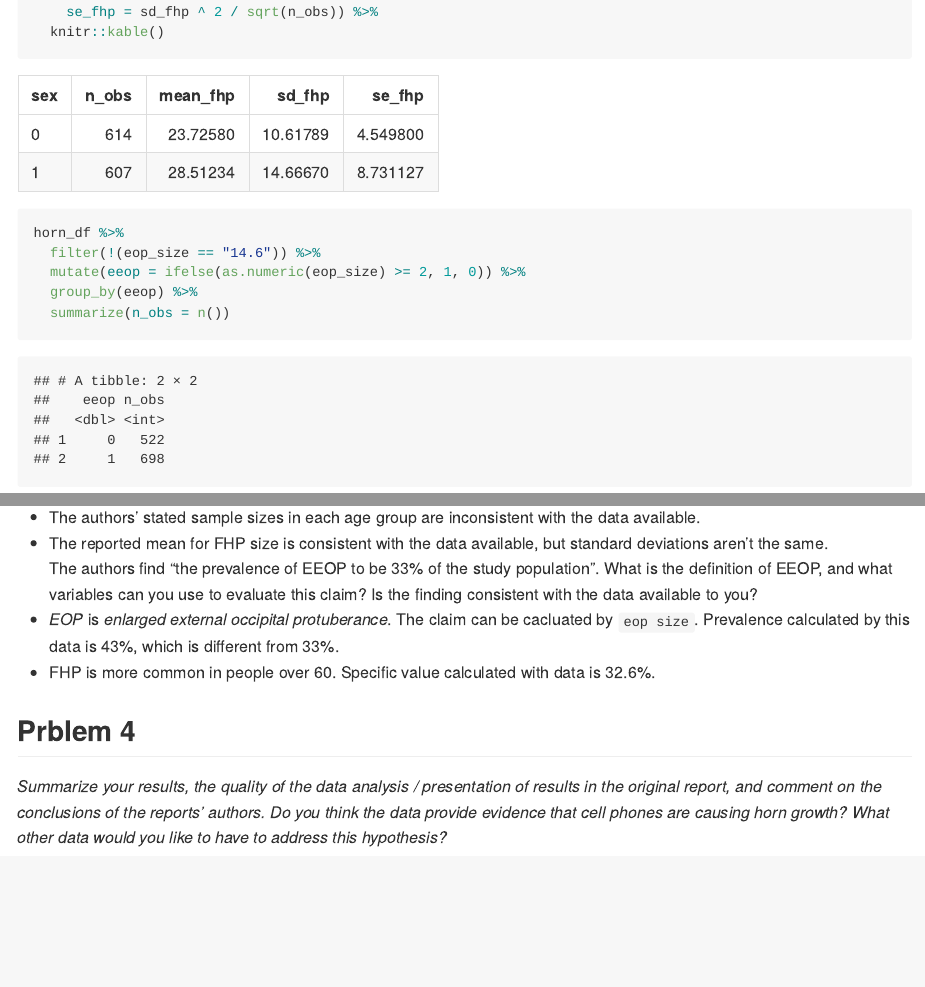
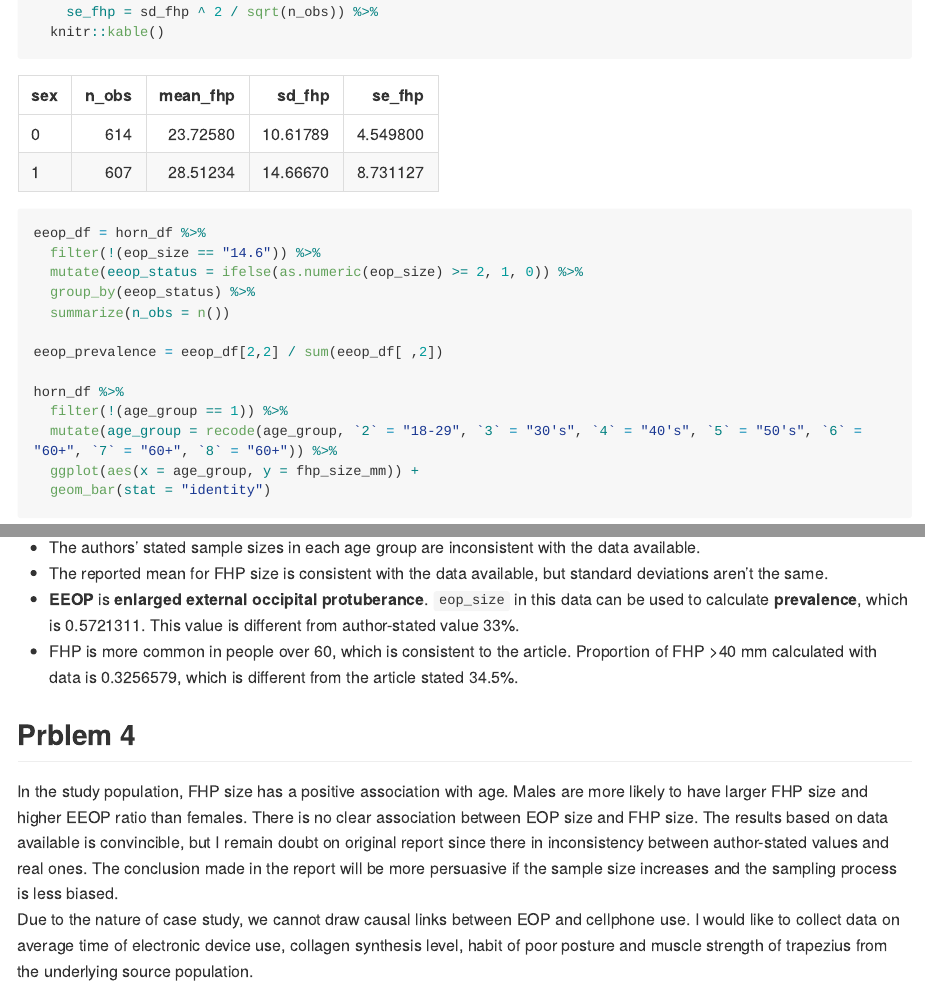
Before and after one commit to RuilianZ/p8105_mtp_rz2570, an R Markdown document (p8105_mtp_rz2570.Rmd): the page in a window 1100 px wide, from 4900 px down, and a second part further down, joined at a grey line. The pictures show the output file p8105_mtp_rz2570.md that the author committed with the source, drawn offline in the style of GitHub; long lines of code are wrapped.

Commit message:
discuss on result

```diff
--- a/p8105_mtp_rz2570.Rmd
+++ b/p8105_mtp_rz2570.Rmd
@@ -153,11 +153,13 @@ horn_df %>%
     se_fhp = sd_fhp ^ 2 / sqrt(n_obs)) %>%
   knitr::kable()
 
-horn_df %>%
+eeop_df = horn_df %>%
   filter(!(eop_size == "14.6")) %>%
-  mutate(eeop = ifelse(as.numeric(eop_size) >= 2, 1, 0)) %>%
-  group_by(eeop) %>%
+  mutate(eeop_status = ifelse(as.numeric(eop_size) >= 2, 1, 0)) %>%
+  group_by(eeop_status) %>%
   summarize(n_obs = n())
+
+eeop_prevalence = eeop_df[2,2] / sum(eeop_df[ ,2])
 
 horn_df %>%
   filter(!(age_group == 1)) %>%
@@ -177,10 +181,11 @@ horn_df %>%
 
 * The authors’ stated sample sizes in each age group are  inconsistent with the data available.
 * The reported mean for FHP size is consistent with the data available, but standard deviations aren't the same.
-The authors find “the prevalence of EEOP to be 33% of the study population”. What is the definition of EEOP, and what variables can you use to evaluate this claim? Is the finding consistent with the data available to you?
-* *EOP* is *enlarged external occipital protuberance*. The claim can be cacluated by `eop size`. Prevalence calculated by this data is 43%, which is different from 33%.
-* FHP is more common in people over 60. Specific value calculated with data is 32.6%.
+* **EEOP** is **enlarged external occipital protuberance**. `eop_size` in this data can be used to calculate **prevalence**, which is `r eeop_prevalence`. This value is different from author-stated value 33%.
+* FHP is more common in people over 60, which is consistent to the article. Proportion of FHP >40 mm calculated with data is `r fhp_40_proportion`, which is different from the article stated 34.5%.
+
 
 ## Prblem 4
 
-*Summarize your results, the quality of the data analysis / presentation of results in the original report, and comment on the conclusions of the reports’ authors. Do you think the data provide evidence that cell phones are causing horn growth? What other data would you like to have to address this hypothesis?*
+In the study population, FHP size has a positive association with age. Males are more likely to have larger FHP size and higher EEOP ratio than females. There is no clear association between EOP size and FHP size. The results based on data available is convincible, but I remain doubt on original report since there in inconsistency between author-stated values and real ones. The conclusion made in the report will be more persuasive if the sample size increases and the sampling process is less biased.
+Due to the nature of case study, we cannot draw causal links between EOP and cellphone use. I would like to collect data on average time of electronic device use, collagen synthesis level, habit of poor posture and muscle strength of trapezius from the underlying source population.
```
Also changed, not shown: p8105_mtp_rz2570.md, p8105_mtp_rz2570.Rmd (10 more changed lines).
